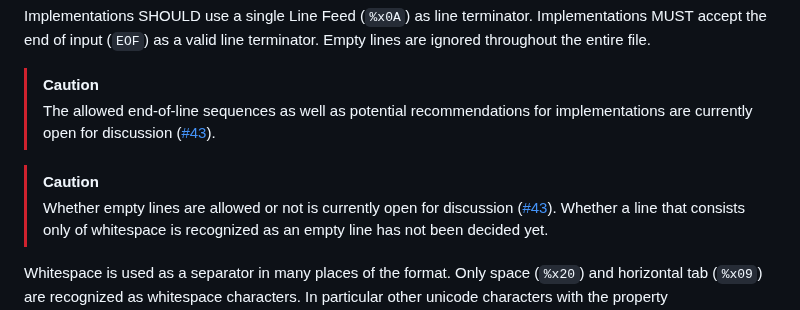
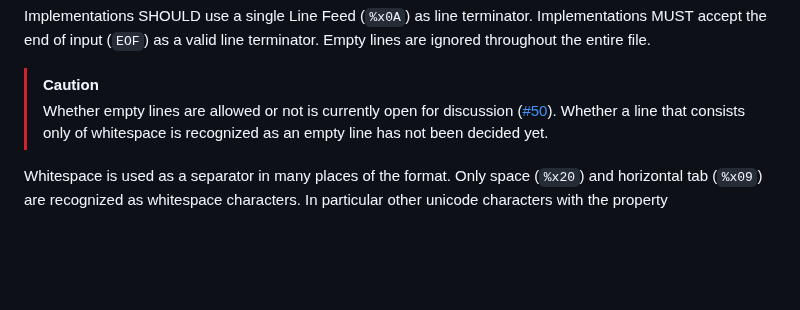
Before and after one commit to UltraStar-Deluxe/format, a Markdown page: spec.md, the part around the change. Rendered like a GitHub page; blank space fills up the shorter version.

```diff
--- a/spec.md
+++ b/spec.md
@@ -107,11 +107,7 @@ Empty lines are ignored throughout the entire file.
 
 > [!CAUTION]
 >
-> The allowed end-of-line sequences as well as potential recommendations for implementations are currently open for discussion ([#43](https://github.com/UltraStar-Deluxe/format/issues/43)).
-
-> [!CAUTION]
->
-> Whether empty lines are allowed or not is currently open for discussion ([#43](https://github.com/UltraStar-Deluxe/format/issues/43)).
+> Whether empty lines are allowed or not is currently open for discussion ([#50](https://github.com/UltraStar-Deluxe/format/issues/50)).
 > Whether a line that consists only of whitespace is recognized as an empty line has not been decided yet.
 
 Whitespace is used as a separator in many places of the format.
```
